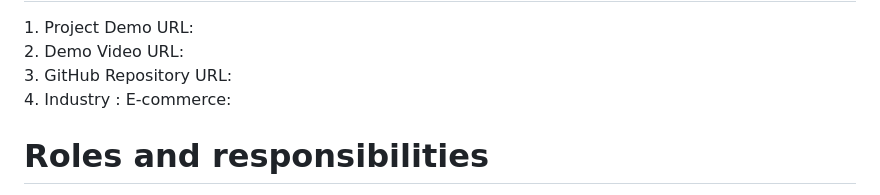
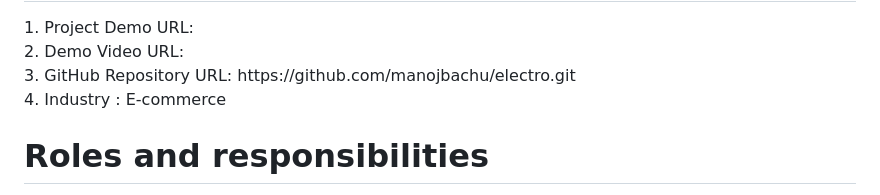
Before and after one commit to manojbachu/electro, a Markdown page: README.md, the part around the change. Rendered like a GitHub page.

```diff
--- a/README.md
+++ b/README.md
@@ -3,8 +3,8 @@ Transforming Tomorrow with Affordable Tech Solutions Today.Simplifying Lives,You
 <h1>Project Details</h1>
 1.	Project Demo URL:<br>
 2.	Demo Video URL:<br>
-3.	GitHub Repository URL:<br>
-4.	Industry : E-commerce:<br>
+3.	GitHub Repository URL:  https://github.com/manojbachu/electro.git <br>
+4.	Industry : E-commerce<br>
 <h1> Roles and responsibilities</h1>
 1.Manoj Bachu (project management)                 :Manages the web development project.<br>
 2.Vatsavayi T Subrahmanya Varma  (Deployment)      :Deployment and maintenance of  project infrastructure.<br>
```
